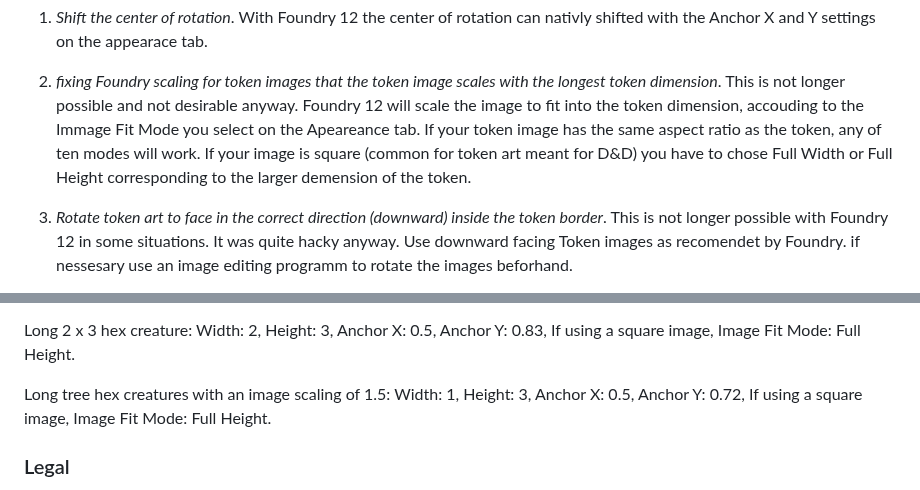
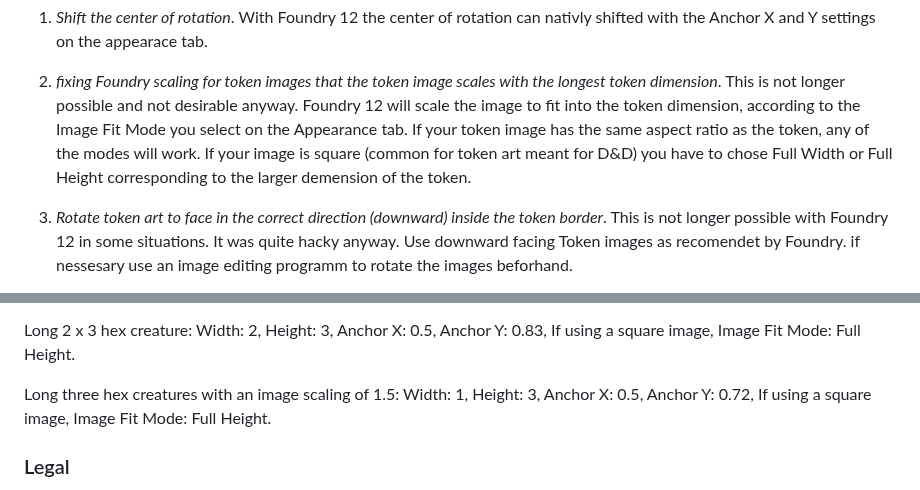
Before and after one commit to StefanLeng/gurps-gridless, a Markdown page: README.md, 2 parts joined by grey strips. Drawn GitHub-style.

Commit message:
fixed some typos

```diff
--- a/README.md
+++ b/README.md
@@ -20,7 +20,7 @@ With version 0.6 for Foundry 12 I had to remove the following features
 1. _Shift the center of rotation_. With Foundry 12 the center of rotation can nativly shifted with the Anchor X and Y settings on the appearace tab.
 
 2. _fixing Foundry scaling for token images that the token image scales with the longest token dimension_. This is not longer possible and not desirable anyway.
-Foundry 12 will scale the image to fit into the token dimension, accouding to the Immage Fit Mode you select on the Apeareance tab. If your token image has the same aspect ratio as the token, any of ten modes will work. If your image is square (common for token art meant for D&D) you have to chose Full Width or Full Height corresponding to the larger demension of the token.
+Foundry 12 will scale the image to fit into the token dimension, according to the Image Fit Mode you select on the Appearance tab. If your token image has the same aspect ratio as the token, any of the modes will work. If your image is square (common for token art meant for D&D) you have to chose Full Width or Full Height corresponding to the larger demension of the token.
 
 3. _Rotate token art to face in the correct direction (downward) inside the token border_. This is not longer possible with Foundry 12 in some situations. It was quite hacky anyway. Use downward facing Token images as recomendet by Foundry. if nessesary use an image editing programm to rotate the images beforhand.
 
@@ -64,7 +64,7 @@ Long tree hex creatures like an horse: Width: 1, Height: 3, Anchor X: 0.5, Ancho
 
 Long 2 x 3 hex creature: Width: 2, Height: 3, Anchor X: 0.5, Anchor Y: 0.83, If using a square image, Image Fit Mode: Full Height.
 
-Long tree hex creatures with an image scaling of 1.5: Width: 1, Height: 3, Anchor X: 0.5, Anchor Y: 0.72, If using a square image, Image Fit Mode: Full Height.
+Long three hex creatures with an image scaling of 1.5: Width: 1, Height: 3, Anchor X: 0.5, Anchor Y: 0.72, If using a square image, Image Fit Mode: Full Height.
 
 ### Legal
 
```
